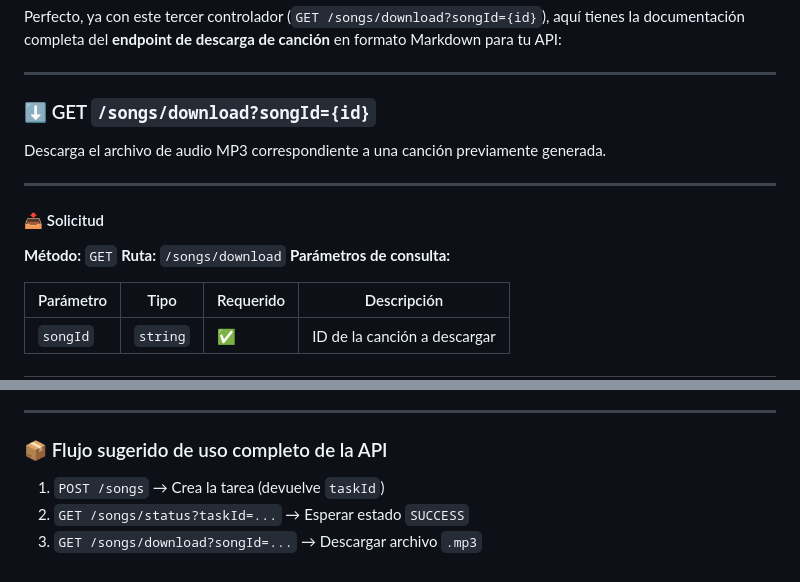
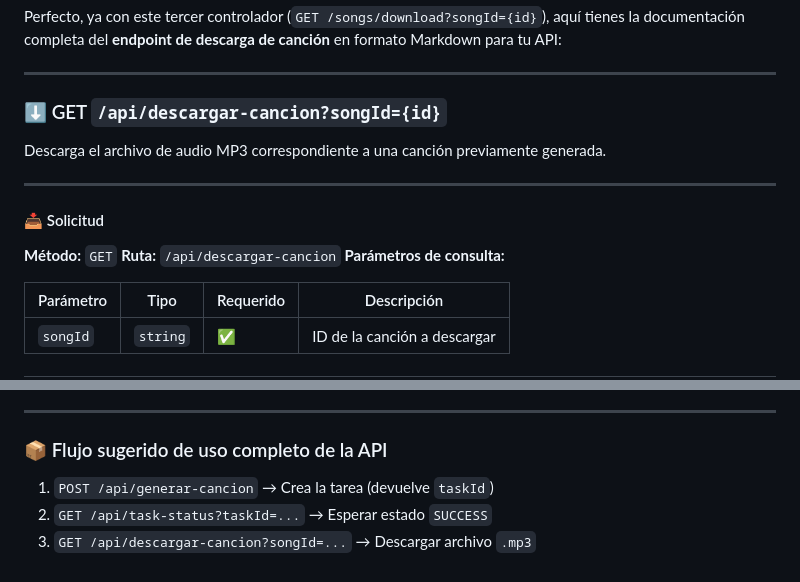
Before and after one commit to AbarcgDev/generador-canciones, a Markdown page: README.md, 2 parts joined by grey strips. Drawn GitHub-style.

Commit message:
Correcciones en README

```diff
--- a/README.md
+++ b/README.md
@@ -217,7 +217,7 @@ Perfecto, ya con este tercer controlador (`GET /songs/download?songId={id}`), aq
 
 ---
 
-### ⬇️ GET `/songs/download?songId={id}`
+### ⬇️ GET `/api/descargar-cancion?songId={id}`
 
 Descarga el archivo de audio MP3 correspondiente a una canción previamente generada.
 
@@ -226,7 +226,7 @@ Descarga el archivo de audio MP3 correspondiente a una canción previamente gene
 #### 📥 Solicitud
 
 **Método:** `GET`
-**Ruta:** `/songs/download`
+**Ruta:** `/api/descargar-cancion`
 **Parámetros de consulta:**
 
 | Parámetro | Tipo     | Requerido | Descripción                  |
@@ -284,6 +284,6 @@ Este endpoint **no requiere autenticación**, pero accede a almacenamiento priva
 
 ### 📦 Flujo sugerido de uso completo de la API
 
-1. `POST /songs` → Crea la tarea (devuelve `taskId`)
-2. `GET /songs/status?taskId=...` → Esperar estado `SUCCESS`
-3. `GET /songs/download?songId=...` → Descargar archivo `.mp3`
+1. `POST /api/generar-cancion` → Crea la tarea (devuelve `taskId`)
+2. `GET /api/task-status?taskId=...` → Esperar estado `SUCCESS`
+3. `GET /api/descargar-cancion?songId=...` → Descargar archivo `.mp3`
```
